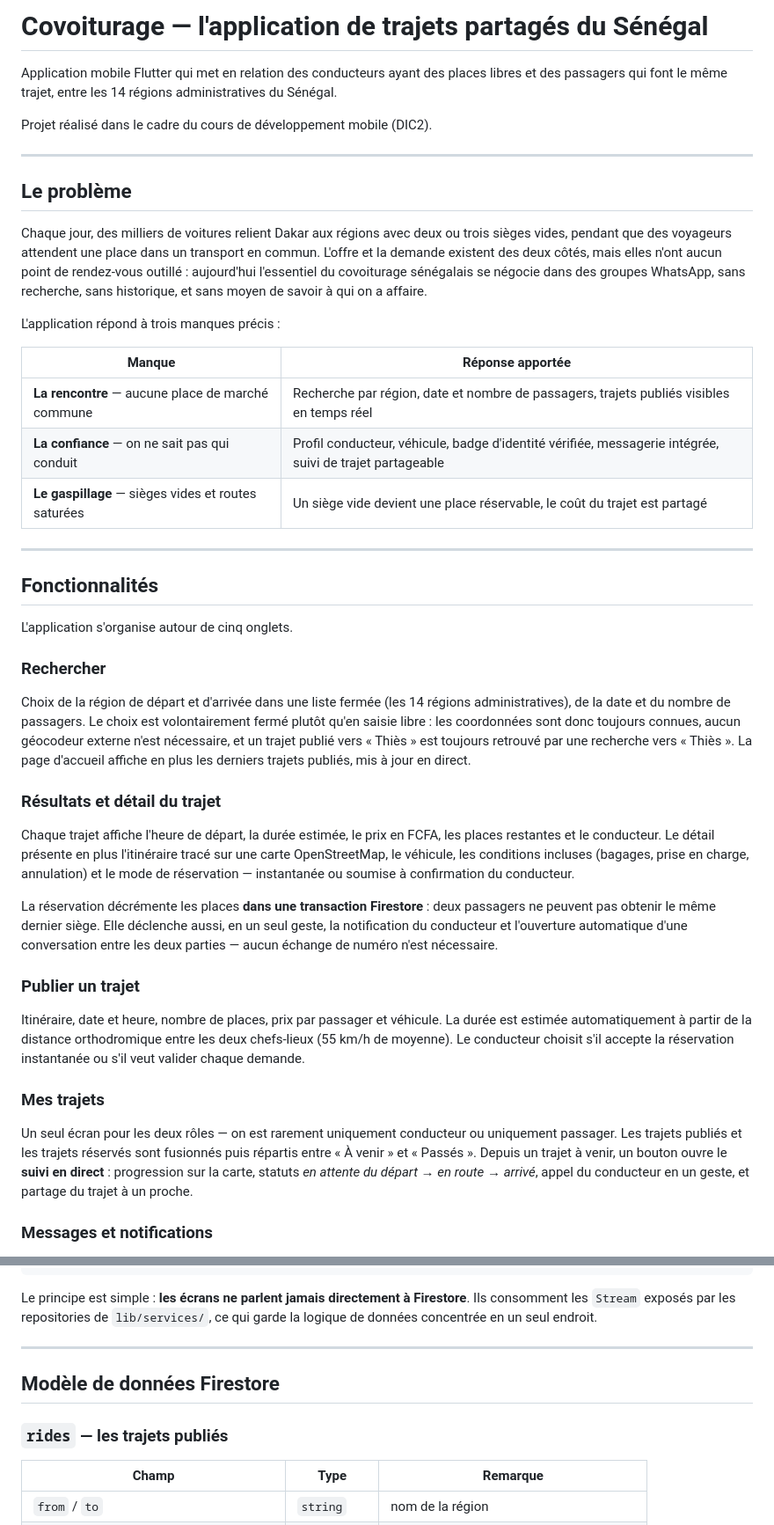
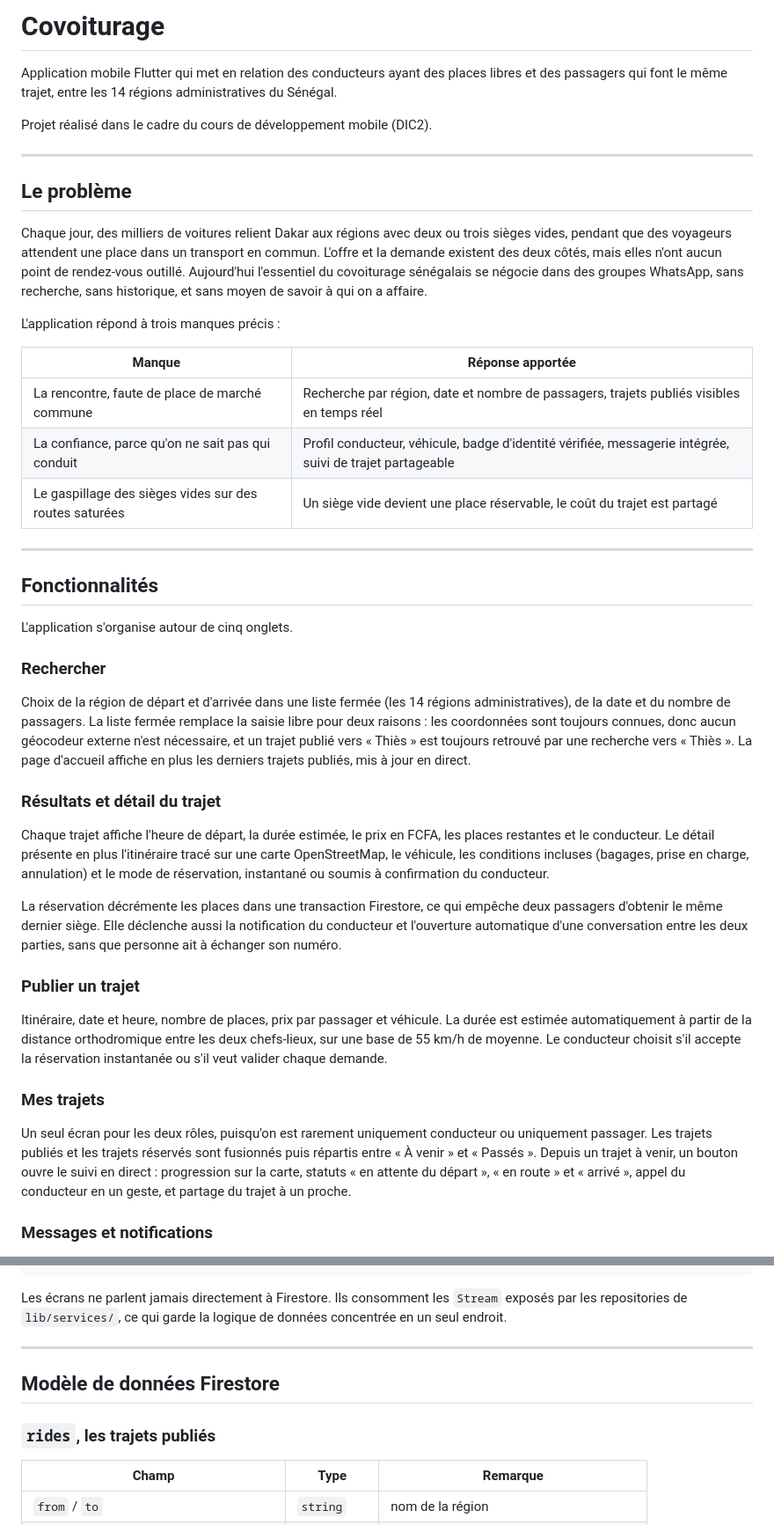
Before and after one commit to kingWD123/dev-mobile, a Markdown page: README.md, 2 parts joined by grey strips. Shown at 88% size. GitHub-like rendering.

Commit message:
readme relu, j'enleve les tirets cadratins partout

````diff
--- a/README.md
+++ b/README.md
@@ -1,4 +1,4 @@
-# Covoiturage — l'application de trajets partagés du Sénégal
+# Covoiturage
 
 Application mobile Flutter qui met en relation des conducteurs ayant des places
 libres et des passagers qui font le même trajet, entre les 14 régions
@@ -13,17 +13,17 @@ Projet réalisé dans le cadre du cours de développement mobile (DIC2).
 Chaque jour, des milliers de voitures relient Dakar aux régions avec deux ou
 trois sièges vides, pendant que des voyageurs attendent une place dans un
 transport en commun. L'offre et la demande existent des deux côtés, mais elles
-n'ont aucun point de rendez-vous outillé : aujourd'hui l'essentiel du
-covoiturage sénégalais se négocie dans des groupes WhatsApp, sans recherche,
-sans historique, et sans moyen de savoir à qui on a affaire.
+n'ont aucun point de rendez-vous outillé. Aujourd'hui l'essentiel du covoiturage
+sénégalais se négocie dans des groupes WhatsApp, sans recherche, sans
+historique, et sans moyen de savoir à qui on a affaire.
 
 L'application répond à trois manques précis :
 
 | Manque | Réponse apportée |
 | --- | --- |
-| **La rencontre** — aucune place de marché commune | Recherche par région, date et nombre de passagers, trajets publiés visibles en temps réel |
-| **La confiance** — on ne sait pas qui conduit | Profil conducteur, véhicule, badge d'identité vérifiée, messagerie intégrée, suivi de trajet partageable |
-| **Le gaspillage** — sièges vides et routes saturées | Un siège vide devient une place réservable, le coût du trajet est partagé |
+| La rencontre, faute de place de marché commune | Recherche par région, date et nombre de passagers, trajets publiés visibles en temps réel |
+| La confiance, parce qu'on ne sait pas qui conduit | Profil conducteur, véhicule, badge d'identité vérifiée, messagerie intégrée, suivi de trajet partageable |
+| Le gaspillage des sièges vides sur des routes saturées | Un siège vide devient une place réservable, le coût du trajet est partagé |
 
 ---
 
@@ -34,40 +34,40 @@ L'application s'organise autour de cinq onglets.
 ### Rechercher
 
 Choix de la région de départ et d'arrivée dans une liste fermée (les 14 régions
-administratives), de la date et du nombre de passagers. Le choix est
-volontairement fermé plutôt qu'en saisie libre : les coordonnées sont donc
-toujours connues, aucun géocodeur externe n'est nécessaire, et un trajet publié
-vers « Thiès » est toujours retrouvé par une recherche vers « Thiès ». La page
-d'accueil affiche en plus les derniers trajets publiés, mis à jour en direct.
+administratives), de la date et du nombre de passagers. La liste fermée remplace
+la saisie libre pour deux raisons : les coordonnées sont toujours connues, donc
+aucun géocodeur externe n'est nécessaire, et un trajet publié vers « Thiès » est
+toujours retrouvé par une recherche vers « Thiès ». La page d'accueil affiche en
+plus les derniers trajets publiés, mis à jour en direct.
 
 ### Résultats et détail du trajet
 
 Chaque trajet affiche l'heure de départ, la durée estimée, le prix en FCFA, les
 places restantes et le conducteur. Le détail présente en plus l'itinéraire tracé
 sur une carte OpenStreetMap, le véhicule, les conditions incluses (bagages,
-prise en charge, annulation) et le mode de réservation — instantanée ou soumise
-à confirmation du conducteur.
+prise en charge, annulation) et le mode de réservation, instantané ou soumis à
+confirmation du conducteur.
 
-La réservation décrémente les places **dans une transaction Firestore** : deux
-passagers ne peuvent pas obtenir le même dernier siège. Elle déclenche aussi, en
-un seul geste, la notification du conducteur et l'ouverture automatique d'une
-conversation entre les deux parties — aucun échange de numéro n'est nécessaire.
+La réservation décrémente les places dans une transaction Firestore, ce qui
+empêche deux passagers d'obtenir le même dernier siège. Elle déclenche aussi la
+notification du conducteur et l'ouverture automatique d'une conversation entre
+les deux parties, sans que personne ait à échanger son numéro.
 
 ### Publier un trajet
 
 Itinéraire, date et heure, nombre de places, prix par passager et véhicule. La
 durée est estimée automatiquement à partir de la distance orthodromique entre
-les deux chefs-lieux (55 km/h de moyenne). Le conducteur choisit s'il accepte la
-réservation instantanée ou s'il veut valider chaque demande.
+les deux chefs-lieux, sur une base de 55 km/h de moyenne. Le conducteur choisit
+s'il accepte la réservation instantanée ou s'il veut valider chaque demande.
 
 ### Mes trajets
 
-Un seul écran pour les deux rôles — on est rarement uniquement conducteur ou
-uniquement passager. Les trajets publiés et les trajets réservés sont fusionnés
-puis répartis entre « À venir » et « Passés ». Depuis un trajet à venir, un
-bouton ouvre le **suivi en direct** : progression sur la carte, statuts *en
-attente du départ → en route → arrivé*, appel du conducteur en un geste, et
-partage du trajet à un proche.
+Un seul écran pour les deux rôles, puisqu'on est rarement uniquement conducteur
+ou uniquement passager. Les trajets publiés et les trajets réservés sont
+fusionnés puis répartis entre « À venir » et « Passés ». Depuis un trajet à
+venir, un bouton ouvre le suivi en direct : progression sur la carte, statuts
+« en attente du départ », « en route » et « arrivé », appel du conducteur en un
+geste, et partage du trajet à un proche.
 
 ### Messages et notifications
 
@@ -128,16 +128,15 @@ lib/
     ├── driver_avatar.dart · car_illustration.dart · promo_banner.dart
 ```
 
-Le principe est simple : **les écrans ne parlent jamais directement à
-Firestore**. Ils consomment les `Stream` exposés par les repositories de
-`lib/services/`, ce qui garde la logique de données concentrée en un seul
-endroit.
+Les écrans ne parlent jamais directement à Firestore. Ils consomment les
+`Stream` exposés par les repositories de `lib/services/`, ce qui garde la
+logique de données concentrée en un seul endroit.
 
 ---
 
 ## Modèle de données Firestore
 
-### `rides` — les trajets publiés
+### `rides`, les trajets publiés
 
 | Champ | Type | Remarque |
 | --- | --- | --- |
````
Also changed, not shown: other parts of README.md (+28 -28 lines).
